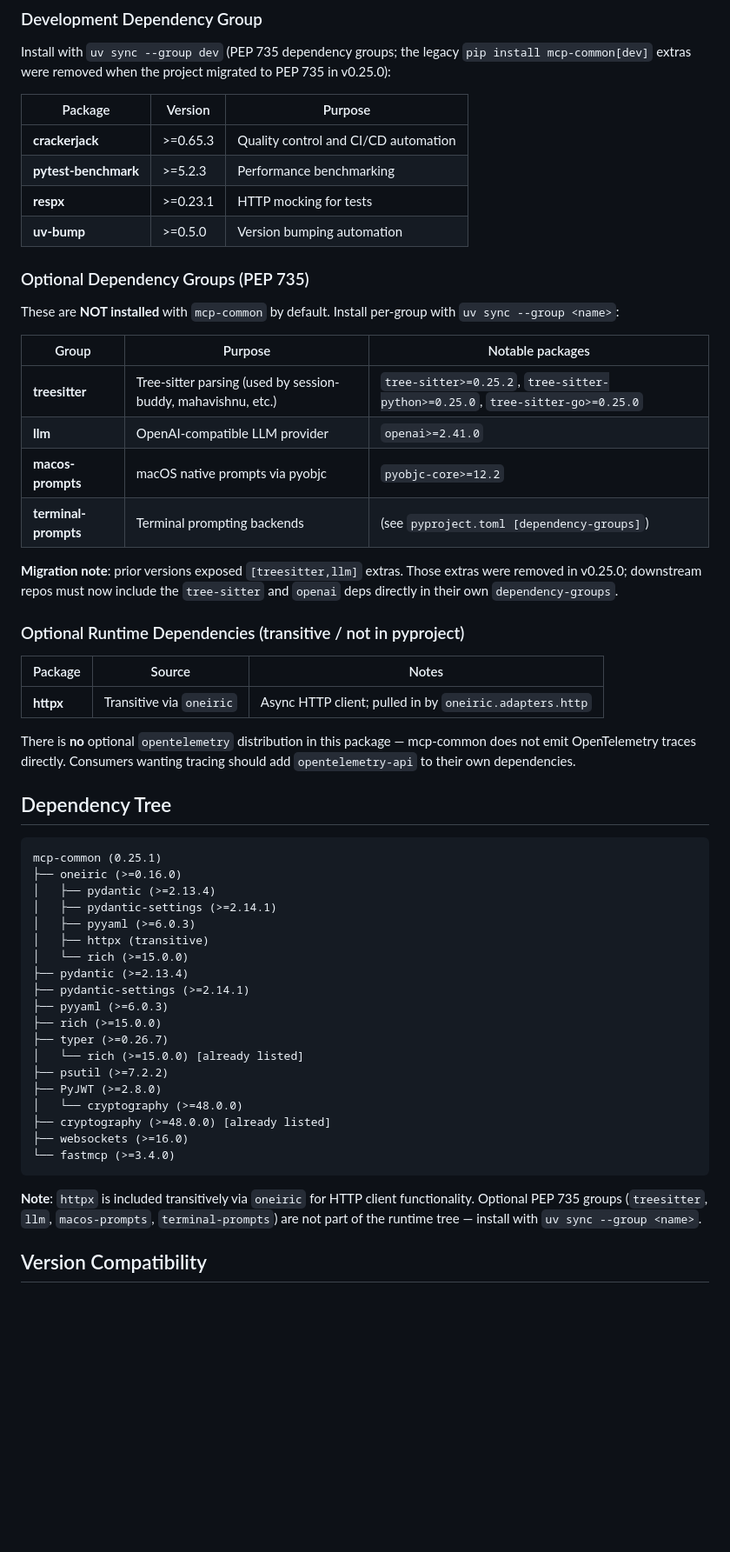
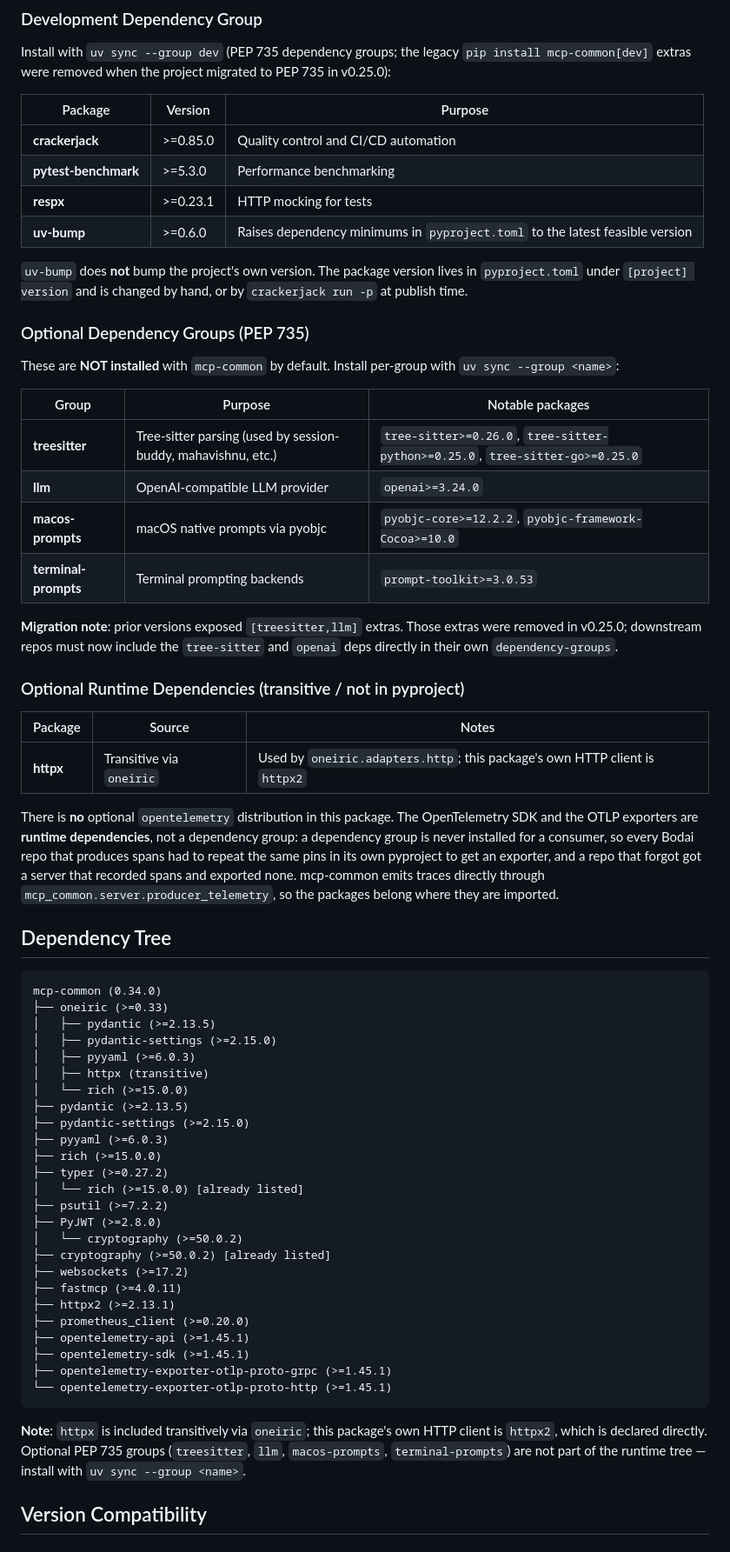
Before and after one commit to lesleslie/mcp-common, a Markdown page: docs/reference/service-dependencies.md, the part around one of its changes. Shown at 87% size. Drawn GitHub-style; blank space fills up the shorter version.

````diff
--- a/docs/reference/service-dependencies.md
+++ b/docs/reference/service-dependencies.md
@@ -170,10 +180,14 @@ to PEP 735 in v0.25.0):
 
 | Package | Version | Purpose |
 |---------|---------|---------|
-| **crackerjack** | >=0.65.3 | Quality control and CI/CD automation |
-| **pytest-benchmark** | >=5.2.3 | Performance benchmarking |
+| **crackerjack** | >=0.85.0 | Quality control and CI/CD automation |
+| **pytest-benchmark** | >=5.3.0 | Performance benchmarking |
 | **respx** | >=0.23.1 | HTTP mocking for tests |
-| **uv-bump** | >=0.5.0 | Version bumping automation |
+| **uv-bump** | >=0.6.0 | Raises dependency minimums in `pyproject.toml` to the latest feasible version |
+
+`uv-bump` does **not** bump the project's own version. The package version
+lives in `pyproject.toml` under `[project] version` and is changed by hand,
+or by `crackerjack run -p` at publish time.
 
 ### Optional Dependency Groups (PEP 735)
 
@@ -182,10 +196,10 @@ with `uv sync --group <name>`:
 
 | Group | Purpose | Notable packages |
 |-------|---------|------------------|
-| **treesitter** | Tree-sitter parsing (used by session-buddy, mahavishnu, etc.) | `tree-sitter>=0.25.2`, `tree-sitter-python>=0.25.0`, `tree-sitter-go>=0.25.0` |
-| **llm** | OpenAI-compatible LLM provider | `openai>=2.41.0` |
-| **macos-prompts** | macOS native prompts via pyobjc | `pyobjc-core>=12.2` |
-| **terminal-prompts** | Terminal prompting backends | (see `pyproject.toml [dependency-groups]`) |
+| **treesitter** | Tree-sitter parsing (used by session-buddy, mahavishnu, etc.) | `tree-sitter>=0.26.0`, `tree-sitter-python>=0.25.0`, `tree-sitter-go>=0.25.0` |
+| **llm** | OpenAI-compatible LLM provider | `openai>=3.24.0` |
+| **macos-prompts** | macOS native prompts via pyobjc | `pyobjc-core>=12.2.2`, `pyobjc-framework-Cocoa>=10.0` |
+| **terminal-prompts** | Terminal prompting backends | `prompt-toolkit>=3.0.53` |
 
 **Migration note**: prior versions exposed `[treesitter,llm]` extras. Those
 extras were removed in v0.25.0; downstream repos must now include the
@@ -195,40 +209,51 @@ extras were removed in v0.25.0; downstream repos must now include the
 
 | Package | Source | Notes |
 |---------|--------|-------|
-| **httpx** | Transitive via `oneiric` | Async HTTP client; pulled in by `oneiric.adapters.http` |
+| **httpx** | Transitive via `oneiric` | Used by `oneiric.adapters.http`; this package's own HTTP client is `httpx2` |
 
-There is **no** optional `opentelemetry` distribution in this package —
-mcp-common does not emit OpenTelemetry traces directly. Consumers wanting
-tracing should add `opentelemetry-api` to their own dependencies.
+There is **no** optional `opentelemetry` distribution in this package. The
+OpenTelemetry SDK and the OTLP exporters are **runtime dependencies**, not a
+dependency group: a dependency group is never installed for a consumer, so
+every Bodai repo that produces spans had to repeat the same pins in its own
+pyproject to get an exporter, and a repo that forgot got a server that
+recorded spans and exported none. mcp-common emits traces directly through
+`mcp_common.server.producer_telemetry`, so the packages belong where they
+are imported.
 
 ## Dependency Tree
 
 ```
-mcp-common (0.25.1)
-├── oneiric (>=0.16.0)
-│   ├── pydantic (>=2.13.4)
-│   ├── pydantic-settings (>=2.14.1)
+mcp-common (0.34.0)
+├── oneiric (>=0.33)
+│   ├── pydantic (>=2.13.5)
+│   ├── pydantic-settings (>=2.15.0)
 │   ├── pyyaml (>=6.0.3)
 │   ├── httpx (transitive)
 │   └── rich (>=15.0.0)
-├── pydantic (>=2.13.4)
-├── pydantic-settings (>=2.14.1)
+├── pydantic (>=2.13.5)
+├── pydantic-settings (>=2.15.0)
 ├── pyyaml (>=6.0.3)
 ├── rich (>=15.0.0)
-├── typer (>=0.26.7)
+├── typer (>=0.27.2)
 │   └── rich (>=15.0.0) [already listed]
 ├── psutil (>=7.2.2)
 ├── PyJWT (>=2.8.0)
-│   └── cryptography (>=48.0.0)
-├── cryptography (>=48.0.0) [already listed]
-├── websockets (>=16.0)
-└── fastmcp (>=3.4.0)
+│   └── cryptography (>=50.0.2)
+├── cryptography (>=50.0.2) [already listed]
+├── websockets (>=17.2)
+├── fastmcp (>=4.0.11)
+├── httpx2 (>=2.13.1)
+├── prometheus_client (>=0.20.0)
+├── opentelemetry-api (>=1.45.1)
+├── opentelemetry-sdk (>=1.45.1)
+├── opentelemetry-exporter-otlp-proto-grpc (>=1.45.1)
+└── opentelemetry-exporter-otlp-proto-http (>=1.45.1)
 ```
 
-**Note**: `httpx` is included transitively via `oneiric` for HTTP client
-functionality. Optional PEP 735 groups (`treesitter`, `llm`, `macos-prompts`,
-`terminal-prompts`) are not part of the runtime tree — install with
-`uv sync --group <name>`.
+**Note**: `httpx` is included transitively via `oneiric`; this package's own
+HTTP client is `httpx2`, which is declared directly. Optional PEP 735 groups
+(`treesitter`, `llm`, `macos-prompts`, `terminal-prompts`) are not part of
+the runtime tree — install with `uv sync --group <name>`.
 
 ## Version Compatibility
 
````
Also changed, not shown: other parts of docs/reference/service-dependencies.md (+43 -26 lines), CLAUDE.md (+32 -19 lines).
